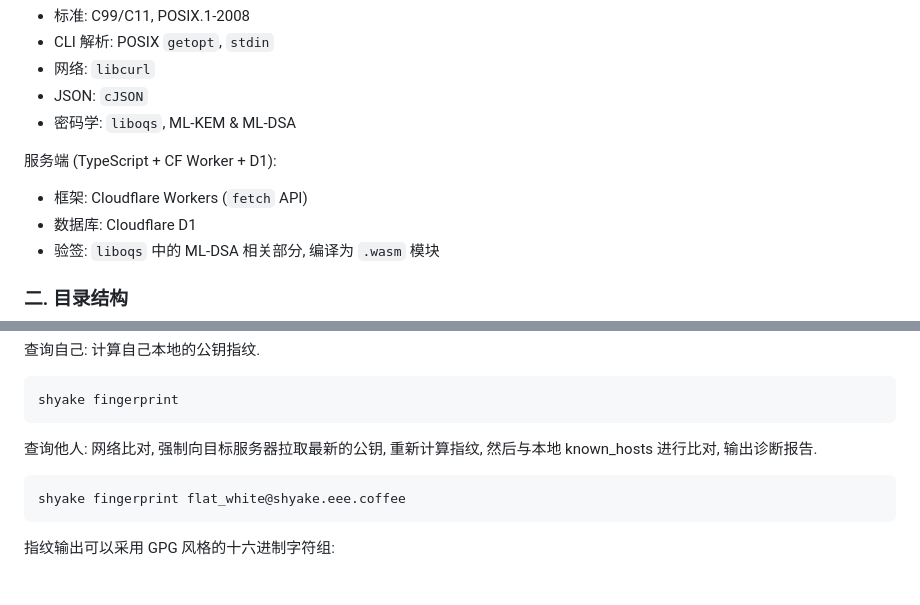
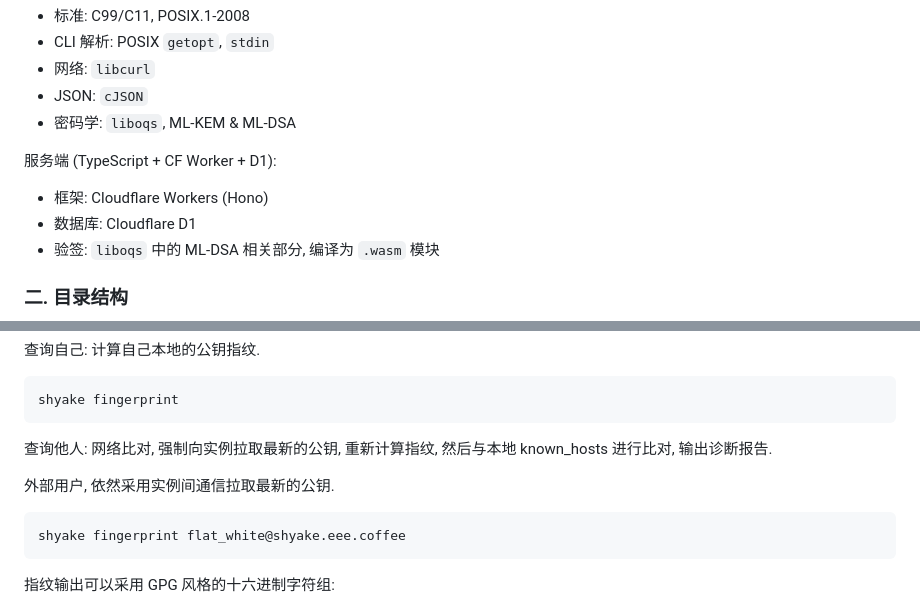
Before and after one commit to salmonization/shyake, a Markdown page: docs/PLAN.md, 2 parts joined by grey strips. Drawn GitHub-style; blank space fills up the shorter version.

````diff
--- a/docs/PLAN.md
+++ b/docs/PLAN.md
@@ -20,7 +24,7 @@
    - 密码学: `liboqs`, ML-KEM & ML-DSA
 
 服务端 (TypeScript + CF Worker + D1):
-   - 框架: Cloudflare Workers (`fetch` API)
+   - 框架: Cloudflare Workers (Hono)
    - 数据库: Cloudflare D1
    - 验签: `liboqs` 中的 ML-DSA 相关部分, 编译为 `.wasm` 模块
 
@@ -278,8 +287,10 @@ shyake block shyake.example.com
 shyake fingerprint
 ```
 
-查询他人: 网络比对, 强制向目标服务器拉取最新的公钥,
+查询他人: 网络比对, 强制向实例拉取最新的公钥,
 重新计算指纹, 然后与本地 known_hosts 进行比对, 输出诊断报告.
+
+外部用户, 依然采用实例间通信拉取最新的公钥.
 
 ```bash
 shyake fingerprint flat_white@shyake.eee.coffee
````
Also changed, not shown: other parts of docs/PLAN.md (+23 -14 lines).
